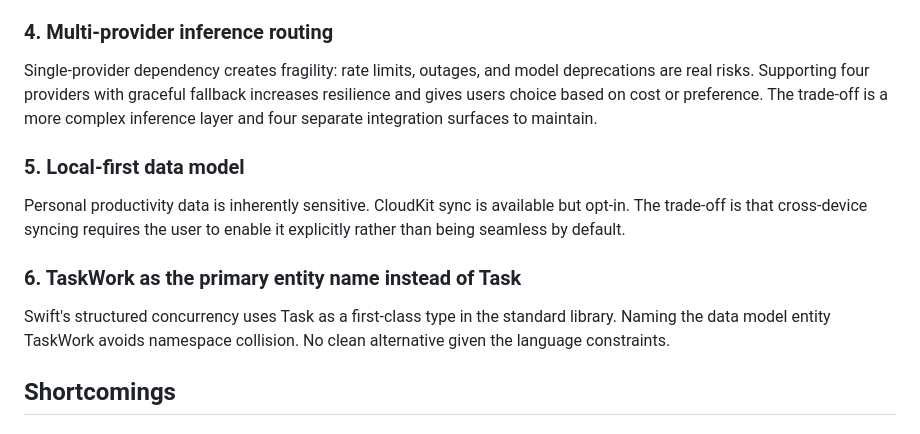
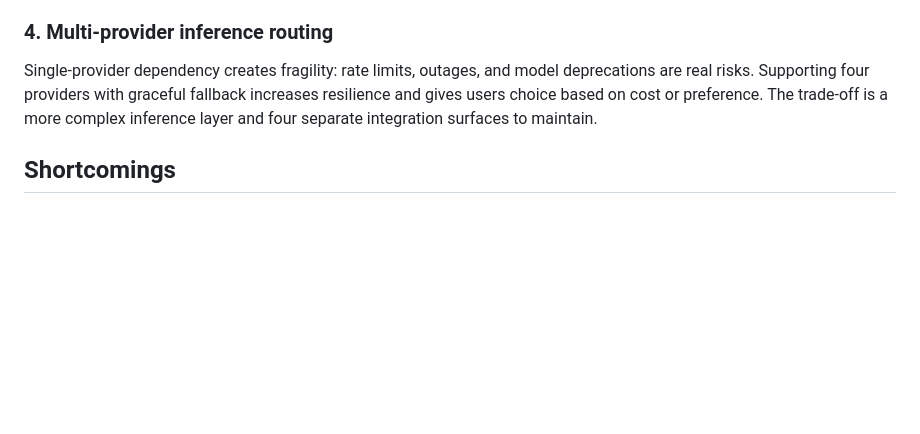
Before and after one commit to DarshiniSP/Reverie, a Markdown page: README.md, the part around the change. Rendered like a GitHub page; blank space fills up the shorter version.

```diff
--- a/README.md
+++ b/README.md
@@ -63,12 +63,6 @@ Users cannot consistently self-censor when talking to an AI. Telling someone "do
 ### 4. Multi-provider inference routing
 Single-provider dependency creates fragility: rate limits, outages, and model deprecations are real risks. Supporting four providers with graceful fallback increases resilience and gives users choice based on cost or preference. The trade-off is a more complex inference layer and four separate integration surfaces to maintain.
 
-### 5. Local-first data model
-Personal productivity data is inherently sensitive. CloudKit sync is available but opt-in. The trade-off is that cross-device syncing requires the user to enable it explicitly rather than being seamless by default.
-
-### 6. TaskWork as the primary entity name instead of Task
-Swift's structured concurrency uses Task as a first-class type in the standard library. Naming the data model entity TaskWork avoids namespace collision. No clean alternative given the language constraints.
-
 ## Shortcomings
 
 ### 1. No server-side infrastructure
```
